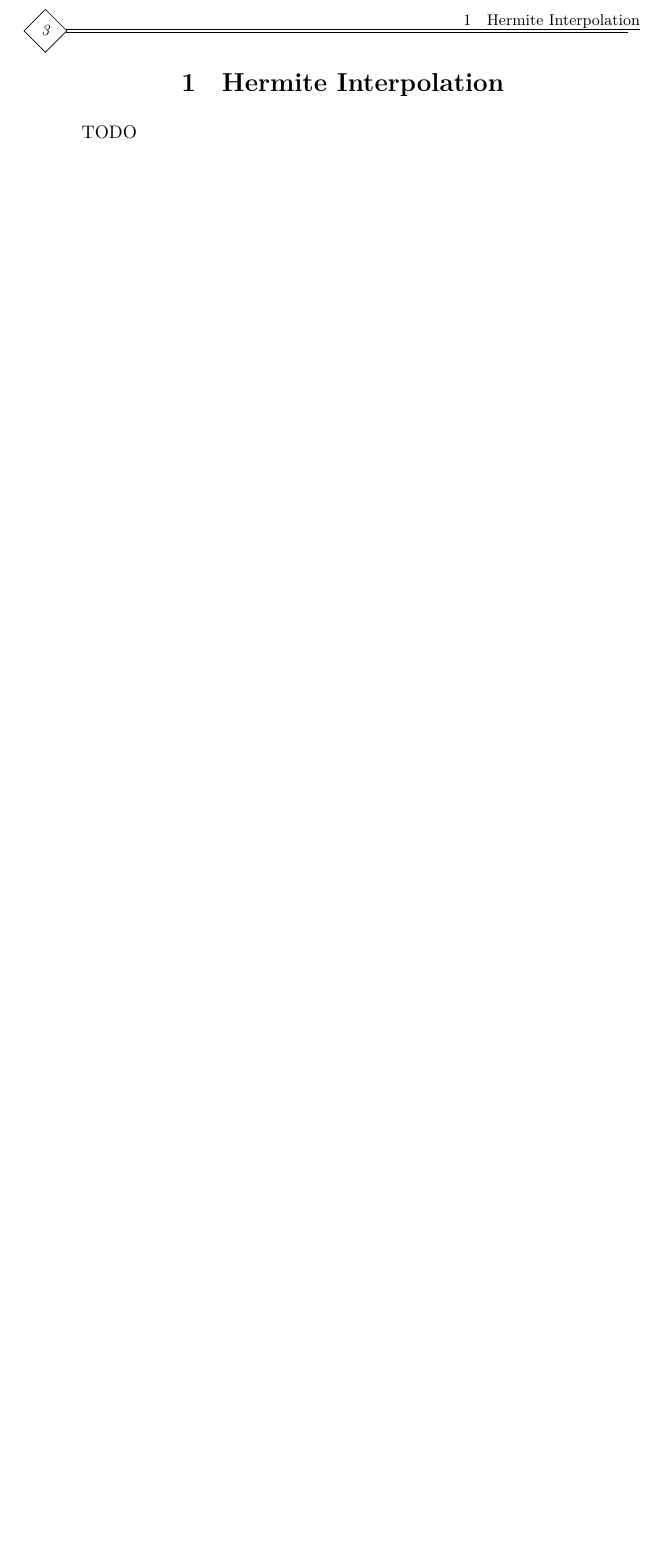
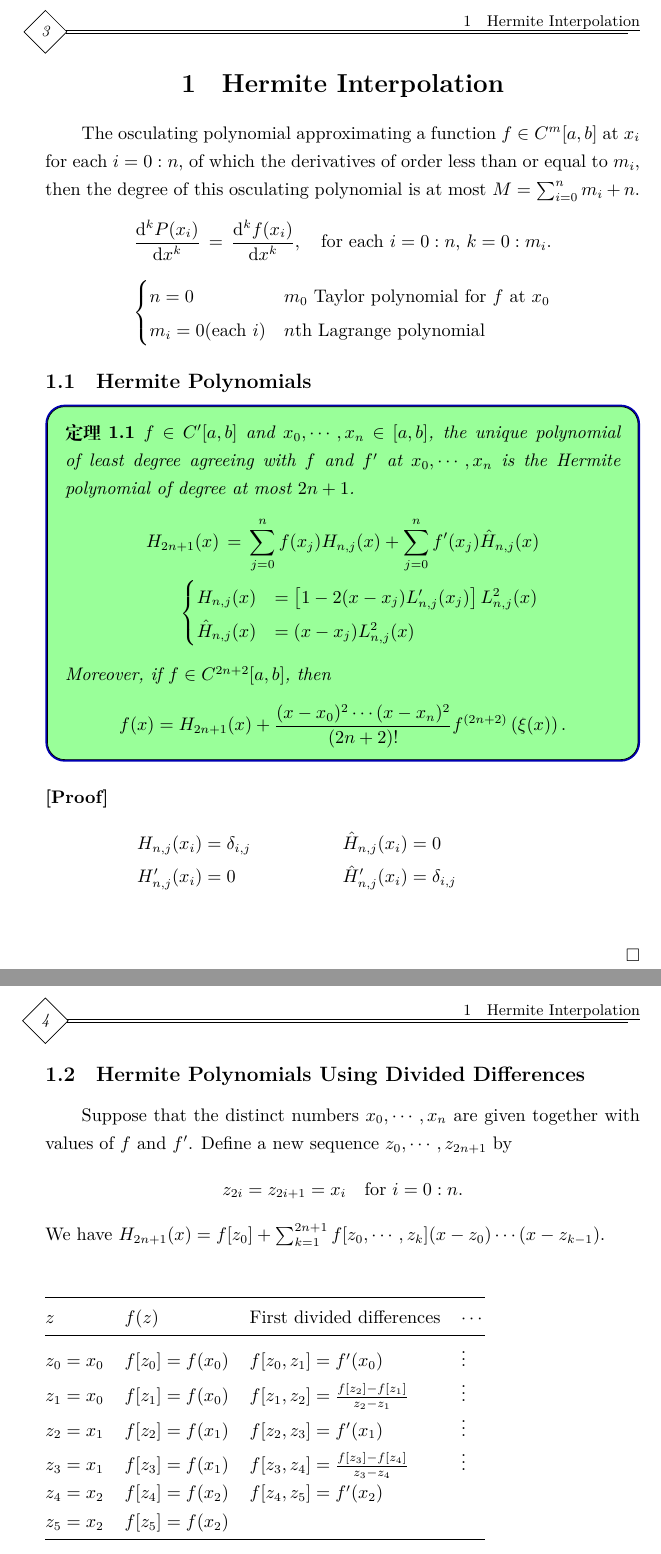
Before and after one commit to iydon/NumericalAnalysisNotes, a LaTeX document (Notes/main.tex, which reads Notes/preamble.tex, Notes/sections/3.4_Hermite_interpolation.tex): part of page 3 of 3 before the commit and two parts of pages 3 and 4 of 4 after it, the two joined at a grey line, cut so that both start at the same text, the shorter picture padded with empty space. Compiled offline with XeLaTeX.

Commit message:
3.4 update

```diff
--- a/Notes/preamble.tex
+++ b/Notes/preamble.tex
@@ -1,5 +1,5 @@
 \usepackage{hdr}
-\usepackage{amsmath,ntheorem,amssymb,xfrac,listings,xcolor,enumerate,booktabs}
+\usepackage{amsmath,ntheorem,amssymb,xfrac,listings,xcolor,enumerate,booktabs,multirow}
 \usepackage[framemethod=tikz]{mdframed}
 \usetikzlibrary{shadows}
 % \usepackage{showkeys}
--- a/Notes/sections/3.4_Hermite_interpolation.tex
+++ b/Notes/sections/3.4_Hermite_interpolation.tex
@@ -1,2 +1,51 @@
 \section{Hermite Interpolation}
-TODO
+The osculating polynomial approximating a function $f\in C^m[a,b]$ at $x_i$ for each $i=0:n$, of which the derivatives of order less than or equal to $m_i$, then the degree of this osculating polynomial is at most $M=\sum_{i=0}^{n}m_i+n$.
+\[
+\diff{^kP(x_i)}{x^k}\,=\,\diff{^kf(x_i)}{x^k},\quad\text{for each $i=0:n$, $k=0:m_i$}.
+\]
+\begin{equation*}
+    \begin{cases}
+    n=0 & \text{$m_0$ Taylor polynomial for $f$ at $x_0$} \\
+    m_i=0(\text{each $i$}) & \text{$n$th Lagrange polynomial}
+    \end{cases}
+\end{equation*}
+
+\subsection{Hermite Polynomials}
+\begin{theo}
+$f\in C'[a,b]$ and $x_0,\cdots,x_n\in [a,b]$, the unique polynomial of least degree agreeing with $f$ and $f'$ at $x_0,\cdots,x_n$ is the Hermite polynomial of degree at most $2n+1$.
+\begin{align*}
+    H_{2n+1}(x)\,=\,\sum_{j=0}^nf(x_j)H_{n,j}(x) + \sum_{j=0}^nf'(x_j)\hat{H}_{n,j}(x) \\
+    \begin{cases}
+    H_{n,j}(x) &= \left[1-2(x-x_j)L_{n,j}'(x_j)\right]L_{n,j}^2(x) \\
+    \hat{H}_{n,j}(x) &= (x-x_j)L_{n,j}^2(x)
+    \end{cases}
+\end{align*}
+Moreover, if $f\in C^{2n+2}[a,b]$, then
+\[
+f(x)=H_{2n+1}(x)+\frac{(x-x_0)^2\cdots(x-x_n)^2}{(2n+2)!}f^{(2n+2)}\left(\xi(x)\right).
+\]
+\end{theo}
+\begin{proof}
+\begin{align*}
+    & H_{n,j}(x_i)=\delta_{i,j} & & \hat{H}_{n,j}(x_i)=0 & \\
+    & H_{n,j}'(x_i)=0 & & \hat{H}_{n,j}'(x_i)=\delta_{i,j} & \\
+\end{align*}
+\end{proof}
+
+\subsection{Hermite Polynomials Using Divided Differences}
+Suppose that the distinct numbers $x_0,\cdots,x_n$ are given together with values of $f$ and $f'$. Define a new sequence $z_0,\cdots,z_{2n+1}$ by
+\[
+z_{2i} = z_{2i+1} = x_i\quad\text{for $i=0:n$}.
+\]
+We have $H_{2n+1}(x)=f[z_0]+\sum_{k=1}^{2n+1}f[z_0,\cdots,z_k](x-z_0)\cdots(x-z_{k-1})$.
+\vspace{1cm}\\
+\begin{tabular}{@{}llll@{}}
+\toprule
+$z$ & $f(z)$ & First divided differences & $\cdots$ \\ \midrule
+$z_0=x_0$ & $f[z_0]=f(x_0)$ & $f[z_0,z_1]=f'(x_0)$ & $\vdots$ \\
+$z_1=x_0$ & $f[z_1]=f(x_0)$ & $f[z_1,z_2]=\frac{f[z_2]-f[z_1]}{z_2-z_1}$ & $\vdots$ \\
+$z_2=x_1$ & $f[z_2]=f(x_1)$ & $f[z_2,z_3]=f'(x_1)$ & $\vdots$ \\
+$z_3=x_1$ & $f[z_3]=f(x_1)$ & $f[z_3,z_4]=\frac{f[z_3]-f[z_4]}{z_3-z_4}$ & $\vdots$ \\
+$z_4=x_2$ & $f[z_4]=f(x_2)$ & $f[z_4,z_5]=f'(x_2)$ &  \\
+$z_5=x_2$ & $f[z_5]=f(x_2)$ &  &  \\ \bottomrule
+\end{tabular}
```
Also changed, not shown: Notes/main.pdf.
